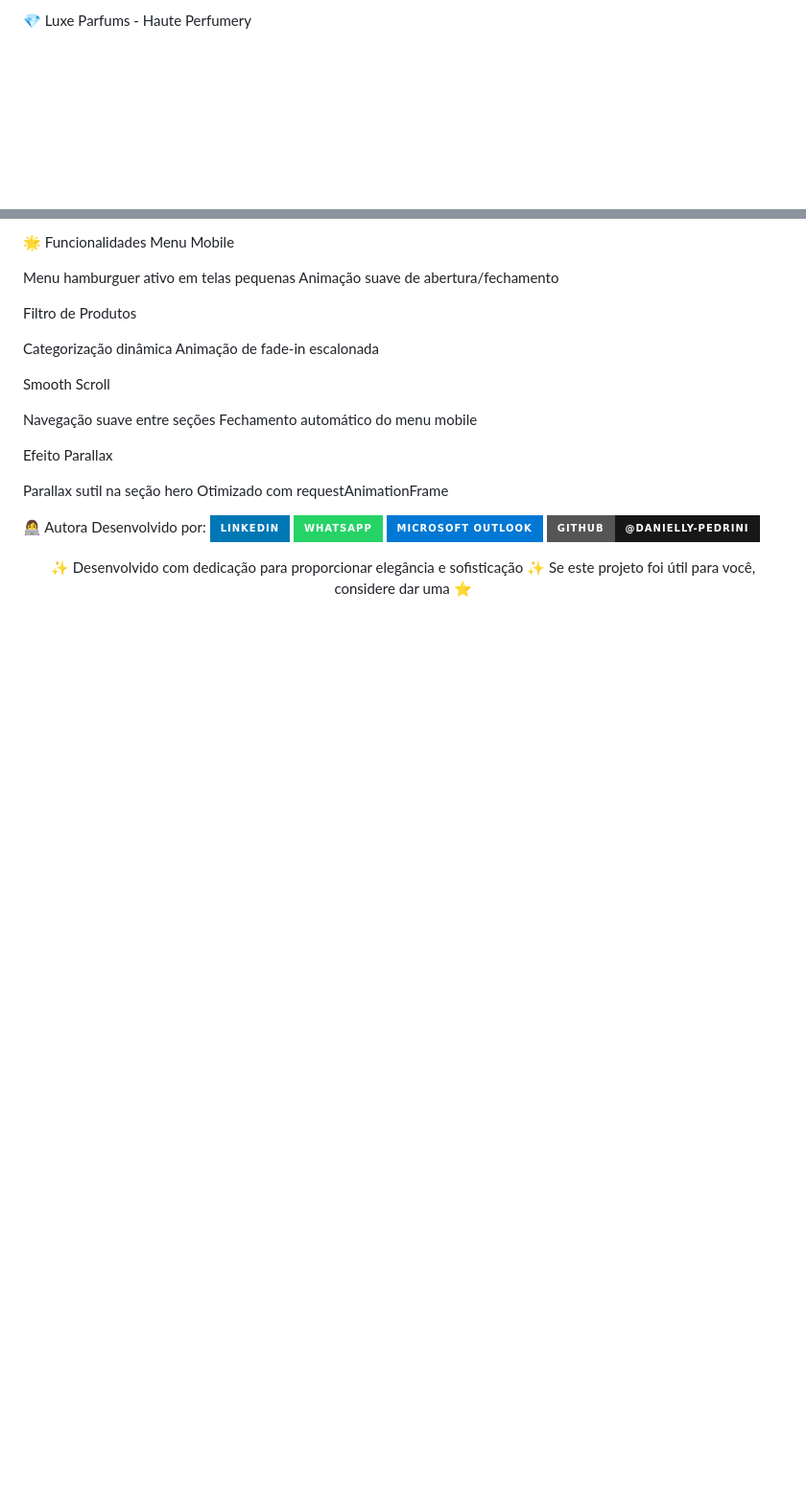
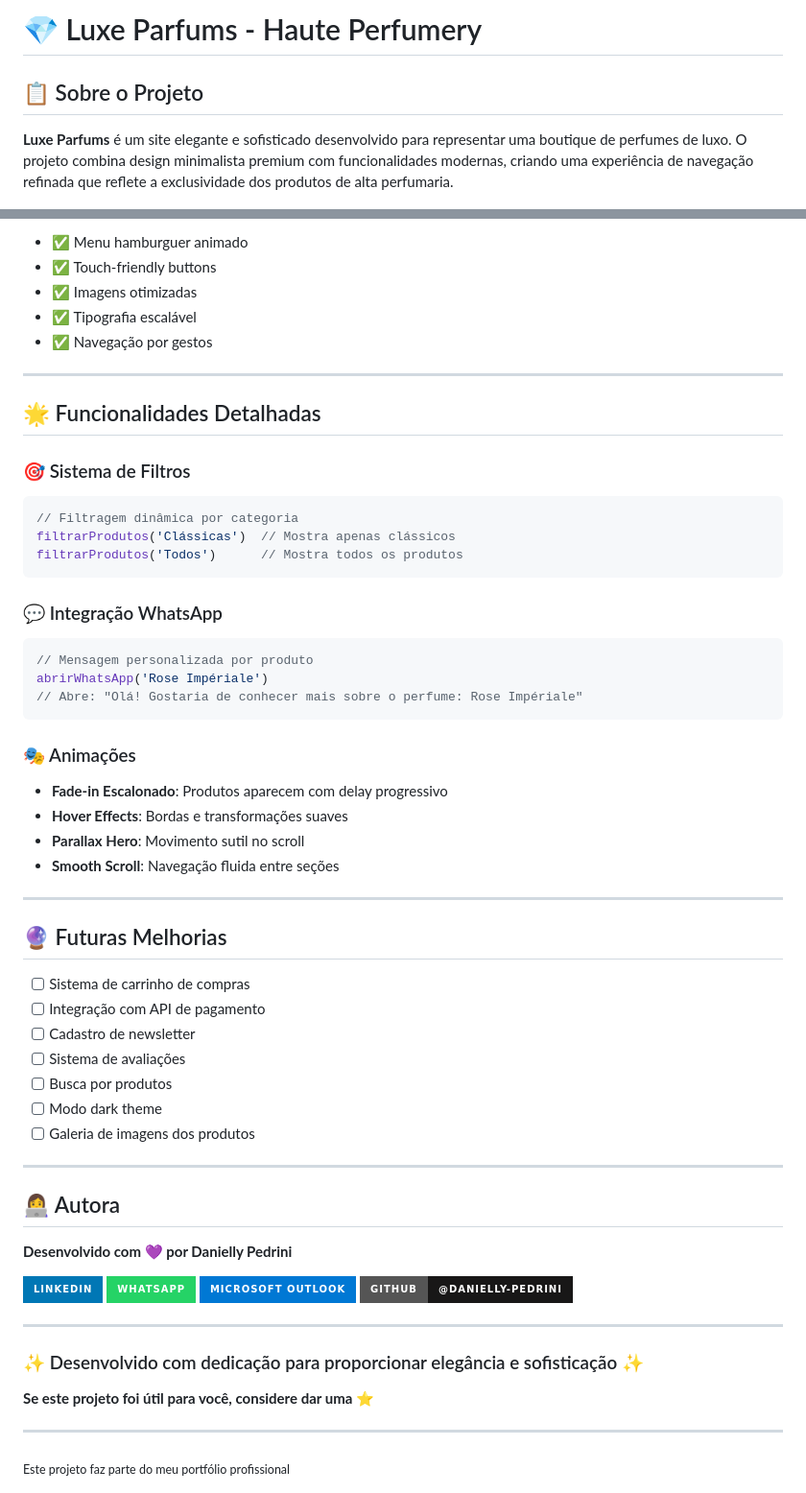
Before and after one commit to danielly-pedrini/Luxe-Parfums, a Markdown page: README.md, 2 parts joined by grey strips. Shown: that part at 96% size. Drawn GitHub-style; badges without logos; blank space fills up the shorter version.

````diff
--- a/README.md
+++ b/README.md
@@ -1,4 +1,10 @@
-💎 Luxe Parfums - Haute Perfumery
+# 💎 Luxe Parfums - Haute Perfumery
+
+## 📋 Sobre o Projeto <br>
+
+**Luxe Parfums** é um site elegante e sofisticado desenvolvido para representar uma boutique de perfumes de luxo. O projeto combina design minimalista premium com funcionalidades modernas, criando uma experiência de navegação refinada que reflete a exclusividade dos produtos de alta perfumaria.
+
+
 <div align="center">
 <img src="./assets/imagem-projeto1.png" alt="imagem-do-projeto">
 <img src="./assets/imagem-projeto2.png" alt="imagem-do-projeto">
@@ -55,42 +100,78 @@ Tablet/Mobile: ≤ 968px
 
-🌟 Funcionalidades
-Menu Mobile
+- ✅ Menu hamburguer animado
+- ✅ Touch-friendly buttons
+- ✅ Imagens otimizadas
+- ✅ Tipografia escalável
+- ✅ Navegação por gestos
 
-Menu hamburguer ativo em telas pequenas
-Animação suave de abertura/fechamento
+---
 
-Filtro de Produtos
+## 🌟 Funcionalidades Detalhadas
 
-Categorização dinâmica
-Animação de fade-in escalonada
+### 🎯 Sistema de Filtros
+```javascript
+// Filtragem dinâmica por categoria
+filtrarProdutos('Clássicas')  // Mostra apenas clássicos
+filtrarProdutos('Todos')      // Mostra todos os produtos
+```
 
-Smooth Scroll
+### 💬 Integração WhatsApp
+```javascript
+// Mensagem personalizada por produto
+abrirWhatsApp('Rose Impériale')
+// Abre: "Olá! Gostaria de conhecer mais sobre o perfume: Rose Impériale"
+```
 
-Navegação suave entre seções
-Fechamento automático do menu mobile
+### 🎭 Animações
+- **Fade-in Escalonado**: Produtos aparecem com delay progressivo
+- **Hover Effects**: Bordas e transformações suaves
+- **Parallax Hero**: Movimento sutil no scroll
+- **Smooth Scroll**: Navegação fluida entre seções
 
-Efeito Parallax
+---
 
-Parallax sutil na seção hero
-Otimizado com requestAnimationFrame
+## 🔮 Futuras Melhorias
 
+- [ ] Sistema de carrinho de compras
+- [ ] Integração com API de pagamento
+- [ ] Cadastro de newsletter
+- [ ] Sistema de avaliações
+- [ ] Busca por produtos
+- [ ] Modo dark theme
+- [ ] Galeria de imagens dos produtos
 
-👩‍💻 Autora
-Desenvolvido por:
+---
+
+## 👩‍💻 Autora
+
+<div>
+
+**Desenvolvido com 💜 por Danielly Pedrini**
+
 <a href="https://www.linkedin.com/in/daniellypedrini/" target="_blank">
   <img src="https://img.shields.io/badge/LinkedIn-0077B5?style=for-the-badge&logo=linkedin&logoColor=white" alt="LinkedIn">
 </a>
+
 <a href="https://wa.me/5515991563363" target="_blank">
   <img src="https://img.shields.io/badge/WhatsApp-25D366?style=for-the-badge&logo=whatsapp&logoColor=white" alt="WhatsApp">
 </a>
+
 <a href="mailto:Daniellypedrini@outlook.com" target="_blank">
   <img src="https://img.shields.io/badge/Microsoft_Outlook-0078D4?style=for-the-badge&logo=microsoft-outlook&logoColor=white" alt="Outlook">
 </a>
+
 <a href="https://github.com/danielly-pedrini" target="_blank">
   <img src="https://img.shields.io/badge/GitHub-@danielly--pedrini-181717?style=for-the-badge&logo=github&logoColor=white" alt="GitHub">
 </a>
 
-<div align="center">
-✨ Desenvolvido com dedicação para proporcionar elegância e sofisticação ✨
-Se este projeto foi útil para você, considere dar uma ⭐
+---
+
+### ✨ Desenvolvido com dedicação para proporcionar elegância e sofisticação ✨
+
+**Se este projeto foi útil para você, considere dar uma ⭐**
+
+---
+
+<sub>Este projeto faz parte do meu portfólio profissional</sub>
+
 </div>
````
Also changed, not shown: other parts of README.md (+70 -31 lines).
